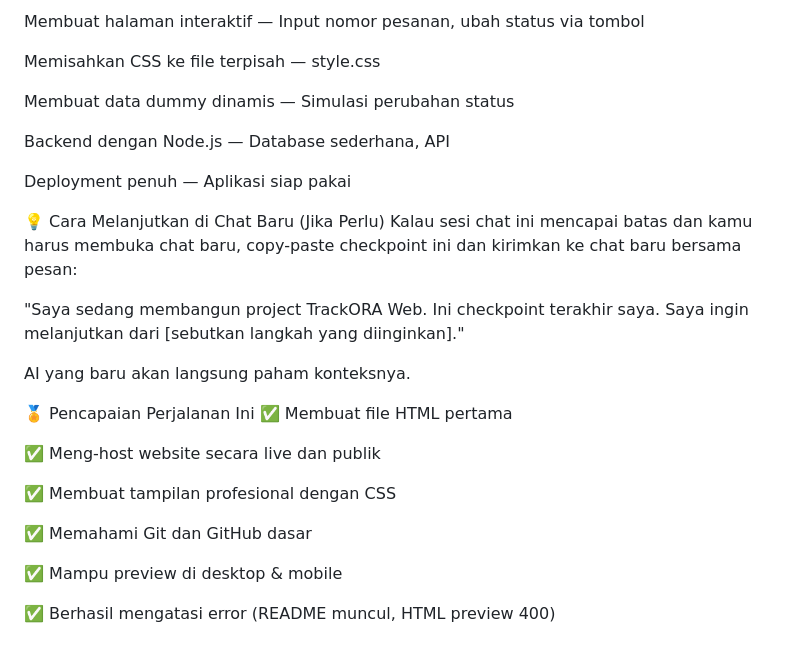
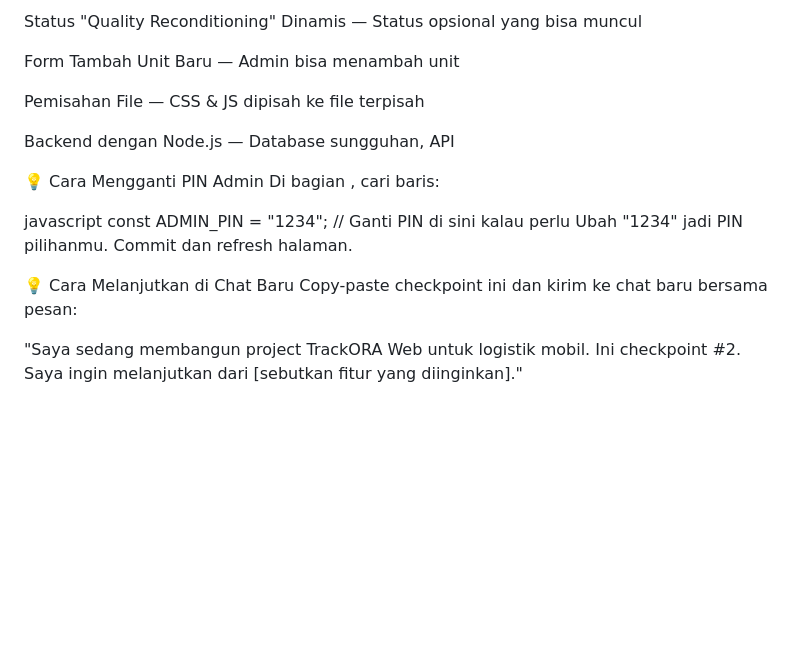
Before and after one commit to maulinanda/trackora-web, a Markdown page: CHECKPOINT.md, the part around one of its changes. Drawn GitHub-style; blank space fills up the shorter version.

Commit message:
Update CHECKPOINT #2

```diff
--- a/CHECKPOINT.md
+++ b/CHECKPOINT.md
@@ -97,30 +104,20 @@ Belajar JavaScript dasar — Variabel, fungsi, DOM manipulation
 
-Membuat halaman interaktif — Input nomor pesanan, ubah status via tombol
+Status "Quality Reconditioning" Dinamis — Status opsional yang bisa muncul
 
-Memisahkan CSS ke file terpisah — style.css
+Form Tambah Unit Baru — Admin bisa menambah unit
 
-Membuat data dummy dinamis — Simulasi perubahan status
+Pemisahan File — CSS & JS dipisah ke file terpisah
 
-Backend dengan Node.js — Database sederhana, API
+Backend dengan Node.js — Database sungguhan, API
 
-Deployment penuh — Aplikasi siap pakai
+💡 Cara Mengganti PIN Admin
+Di bagian <script>, cari baris:
 
-💡 Cara Melanjutkan di Chat Baru (Jika Perlu)
-Kalau sesi chat ini mencapai batas dan kamu harus membuka chat baru, copy-paste checkpoint ini dan kirimkan ke chat baru bersama pesan:
+javascript
+const ADMIN_PIN = "1234";        // Ganti PIN di sini kalau perlu
+Ubah "1234" jadi PIN pilihanmu. Commit dan refresh halaman.
 
-"Saya sedang membangun project TrackORA Web. Ini checkpoint terakhir saya. Saya ingin melanjutkan dari [sebutkan langkah yang diinginkan]."
+💡 Cara Melanjutkan di Chat Baru
+Copy-paste checkpoint ini dan kirim ke chat baru bersama pesan:
 
-AI yang baru akan langsung paham konteksnya.
-
-🏅 Pencapaian Perjalanan Ini
-✅ Membuat file HTML pertama
-
-✅ Meng-host website secara live dan publik
-
-✅ Membuat tampilan profesional dengan CSS
-
-✅ Memahami Git dan GitHub dasar
-
-✅ Mampu preview di desktop & mobile
-
-✅ Berhasil mengatasi error (README muncul, HTML preview 400)
+"Saya sedang membangun project TrackORA Web untuk logistik mobil. Ini checkpoint #2. Saya ingin melanjutkan dari [sebutkan fitur yang diinginkan]."
```
Also changed, not shown: other parts of CHECKPOINT.md (+85 -78 lines).
